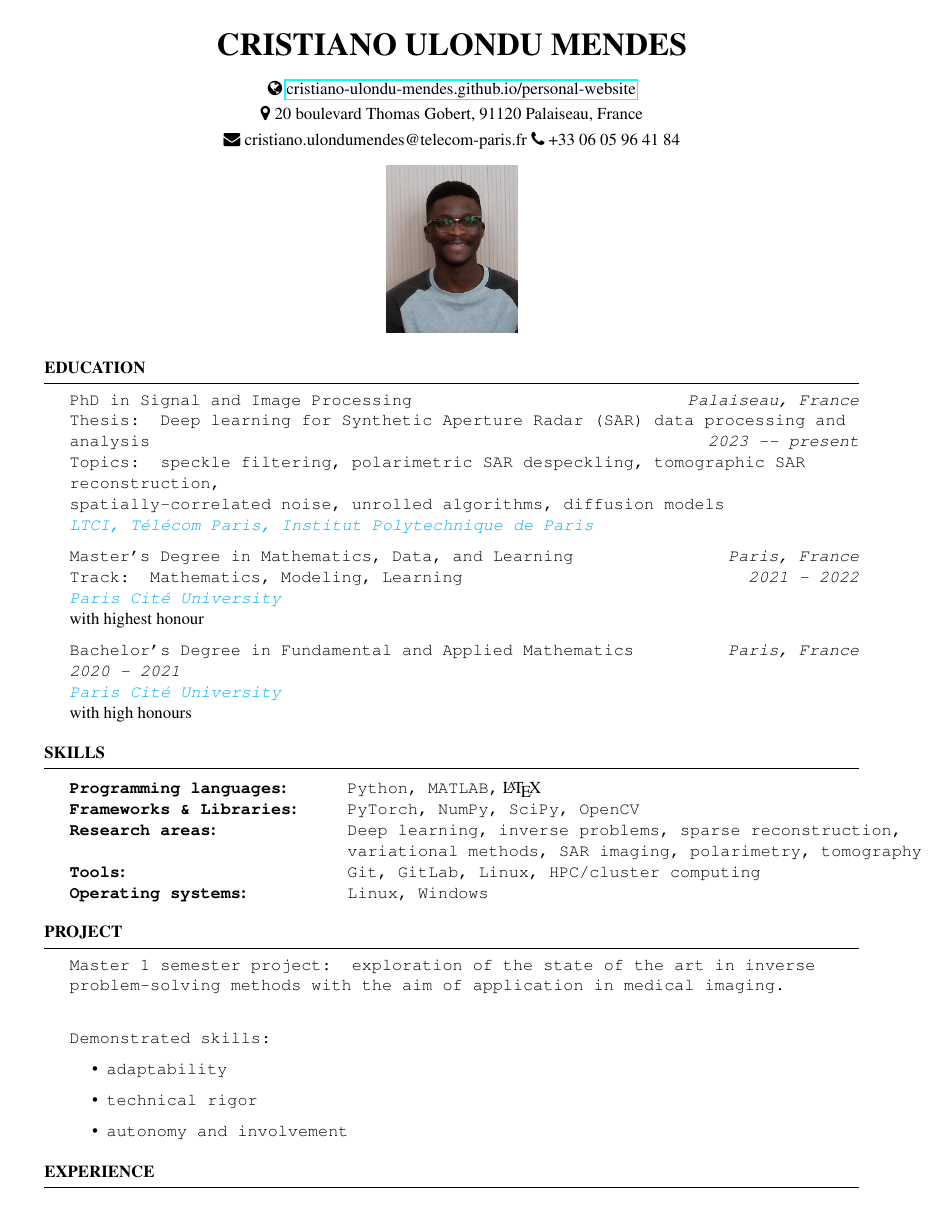
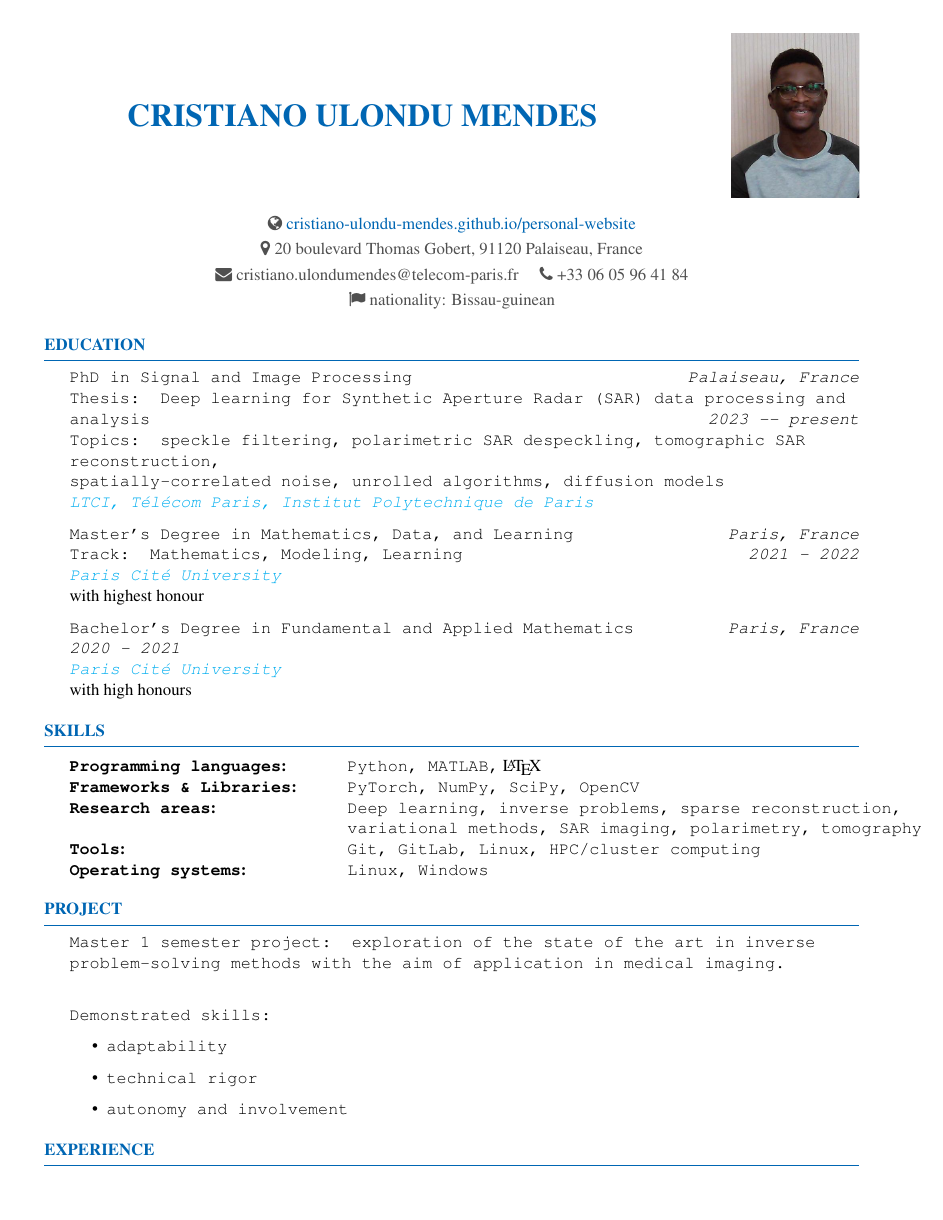
Before and after one commit to cristiano-ulondu-mendes/personal-website, a LaTeX CV (resume.tex, which reads resume.cls): page 1 of 3. Compiled offline with pdfLaTeX.

Commit message:
Modernize resume: add photo to header, blue accent colors, styled sections
Co-authored-by: cristiano-ulondu-mendes <95001155+cristiano-ulondu-mendes@users.noreply.github.com>

```diff
--- a/resume.cls
+++ b/resume.cls
@@ -25,8 +25,15 @@
 \usepackage[parfill]{parskip} % Remove paragraph indentation
 \usepackage{array} % Required for boldface (\bf and \bfseries) tabular columns
 \usepackage{ifthen} % Required for ifthenelse statements
+\usepackage[dvipsnames]{xcolor} % Colors
+\usepackage{graphicx} % For photo
 \sloppy
 \pagestyle{empty} % Suppress page numbers
+
+% --- Color palette ---
+\definecolor{accent}{RGB}{0, 102, 179}       % Deep blue for name & section titles
+\definecolor{rulecolor}{RGB}{0, 102, 179}    % Blue horizontal rules
+\definecolor{subtext}{RGB}{80, 80, 80}       % Dark grey for secondary text
 
 %----------------------------------------------------------------------------------------
 %	HEADINGS COMMANDS: Commands for printing name and address
@@ -35,41 +42,71 @@
 \def \name#1{\def\@name{#1}} % Defines the \name command to set name
 \def \@name {} % Sets \@name to empty by default
 
-\def \addressSep {$\diamond$} % Set default address separator to a diamond
+% \photo command to specify a profile picture file
+\def \photo#1{\def\@photo{#1}}
 
-% One, two or three address lines can be specified
+\def \addressSep {~~\textcolor{subtext}{$|$}~~} % Separator between contact items
+
+% Up to four address lines can be specified
 \let \@addressone \relax
 \let \@addresstwo \relax
 \let \@addressthree \relax
+\let \@addressfour \relax
 
-% \address command can be used to set the first, second, and third address (last 2 optional)
+% \address command fills address slots in order
 \def \address #1{
   \@ifundefined{@addresstwo}{
     \def \@addresstwo {#1}
   }{
   \@ifundefined{@addressthree}{
-  \def \@addressthree {#1}
+    \def \@addressthree {#1}
   }{
-     \def \@addressone {#1}
-  }}
+  \@ifundefined{@addressfour}{
+    \def \@addressfour {#1}
+  }{
+    \def \@addressone {#1}
+  }}}
 }
 
 % \printaddress is used to style an address line (given as input)
 \def \printaddress #1{
   \begingroup
     \def \\ {\addressSep\ }
-    \centerline{#1}
+    \centerline{\textcolor{subtext}{#1}}
   \endgroup
   \par
   \addressskip
 }
 
-% \printname is used to print the name as a page header
-\def \printname {
-  \begingroup
-    \hfil{\MakeUppercase{\namesize\bf \@name}}\hfil
-    \nameskip\break
-  \endgroup
+% \printheader prints name + photo side by side, then contact lines
+\def \printheader {
+  % --- Name + photo row ---
+  \noindent
+  \@ifundefined{@photo}{%
+    % No photo: just center the name
+    \begin{center}
+      {\namesize\bf\textcolor{accent}{\MakeUppercase{\@name}}}
+    \end{center}
+  }{%
+    % Photo on right, name centered in the remaining space
+    \begin{minipage}[c]{0.78\textwidth}
+      \begin{center}
+        {\namesize\bf\textcolor{accent}{\MakeUppercase{\@name}}}
+      \end{center}
+    \end{minipage}%
+    \hfill
+    \begin{minipage}[c]{0.18\textwidth}
+      \raggedleft
+      \includegraphics[width=\textwidth,height=0.14\textheight,keepaspectratio,
+        clip,trim=0 0 0 0]{\@photo}%
+    \end{minipage}%
+  }
+  \nameskip\par
+  % --- Contact / address lines ---
+  \@ifundefined{@addressone}{}{\printaddress{\@addressone}}%
+  \@ifundefined{@addresstwo}{}{\printaddress{\@addresstwo}}%
+  \@ifundefined{@addressthree}{}{\printaddress{\@addressthree}}%
+  \@ifundefined{@addressfour}{}{\printaddress{\@addressfour}}%
 }
 
 %----------------------------------------------------------------------------------------
@@ -79,13 +116,7 @@
 \let\ori@document=\document
 \renewcommand{\document}{
   \ori@document  % Begin document
-  \printname % Print the name specified with \name
-  \@ifundefined{@addressone}{}{ % Print the first address if specified
-    \printaddress{\@addressone}}
-  \@ifundefined{@addresstwo}{}{ % Print the second address if specified
-    \printaddress{\@addresstwo}}
-     \@ifundefined{@addressthree}{}{ % Print the third address if specified
-    \printaddress{\@addressthree}}
+  \printheader
 }
 
 %----------------------------------------------------------------------------------------
@@ -95,9 +126,9 @@
 % Defines the rSection environment for the large sections within the CV
 \newenvironment{rSection}[1]{ % 1 input argument - section name
   \sectionskip
-  \MakeUppercase{\bf #1} % Section title
+  \textcolor{accent}{\MakeUppercase{\bf #1}} % Section title in accent color
   \sectionlineskip
-  \hrule % Horizontal line
+  {\color{rulecolor}\hrule} % Colored horizontal line
   \begin{list}{}{ % List for each individual item in the section
     \setlength{\leftmargin}{1.5em} % Margin within the section
   }
@@ -123,9 +154,9 @@
   \vspace{0.5em} % Some space after the list of bullet points
 }
 
-% The below commands define the whitespace after certain things in the document - they can be \smallskip, \medskip or \bigskip
+% The below commands define the whitespace after certain things in the document
 \def\namesize{\huge} % Size of the name at the top of the document
 \def\addressskip{\smallskip} % The space between the two address (or phone/email) lines
 \def\sectionlineskip{\medskip} % The space above the horizontal line for each section
-\def\nameskip{\bigskip} % The space after your name at the top
+\def\nameskip{\medskip} % The space after your name at the top
 \def\sectionskip{\medskip} % The space after the heading section
--- a/resume.tex
+++ b/resume.tex
@@ -26,29 +26,21 @@
 %----------------------------------------------------------------------------------------
 
 \documentclass{resume} % Use the custom resume.cls style
-\usepackage[dvipsnames]{xcolor}
-\usepackage{graphicx}
 \usepackage[left=0.40in,top=0.3in,right=0.75in,bottom=0.1in]{geometry} % Document margins
 \usepackage{fontawesome}
 \usepackage{times}
 \usepackage{hyperref}
+\hypersetup{colorlinks=true, urlcolor=accent}
 \newcommand{\tab}[1]{\hspace{.2667\textwidth}\rlap{#1}}
 \newcommand{\itab}[1]{\hspace{0em}\rlap{#1}}
-% \begin{center}
-% {\centerline {\em \textbf {Seeking for a fulltime internship from Sep 2019 - Apr 2010(8 months) } } }
-% \end{center}
 \name{Cristiano Ulondu Mendes} % Your name
+\photo{photo_Cristiano.jpg}    % Profile picture
 
-
-%\address{123 Pleasant Lane \\ City, State 12345} % Your secondary addess (optional)
 \address{\faMapMarker{ 20 boulevard Thomas Gobert, 91120 Palaiseau, France}} % Your address
-\address{\faEnvelope{ cristiano.ulondumendes@telecom-paris.fr} \faPhone{ +33 06 05 96 41 84}}
-\address{\faFlag{ nationality: Bissau-guinean} }
+\address{\faEnvelope{ cristiano.ulondumendes@telecom-paris.fr} \quad \faPhone{ +33 06 05 96 41 84}}
+\address{\faFlag{ nationality: Bissau-guinean}}
 \address{\faGlobe{ \href{https://cristiano-ulondu-mendes.github.io/personal-website}{cristiano-ulondu-mendes.github.io/personal-website}}}
 \begin{document}
-\begin{center}
-    \includegraphics[width=0.16\textwidth]{photo_Cristiano.jpg}
-\end{center}
 
 %----------------------------------------------------------------------------------------
 %	EDUCATION SECTION
```
Also changed, not shown: resume.pdf, 3 other files.
